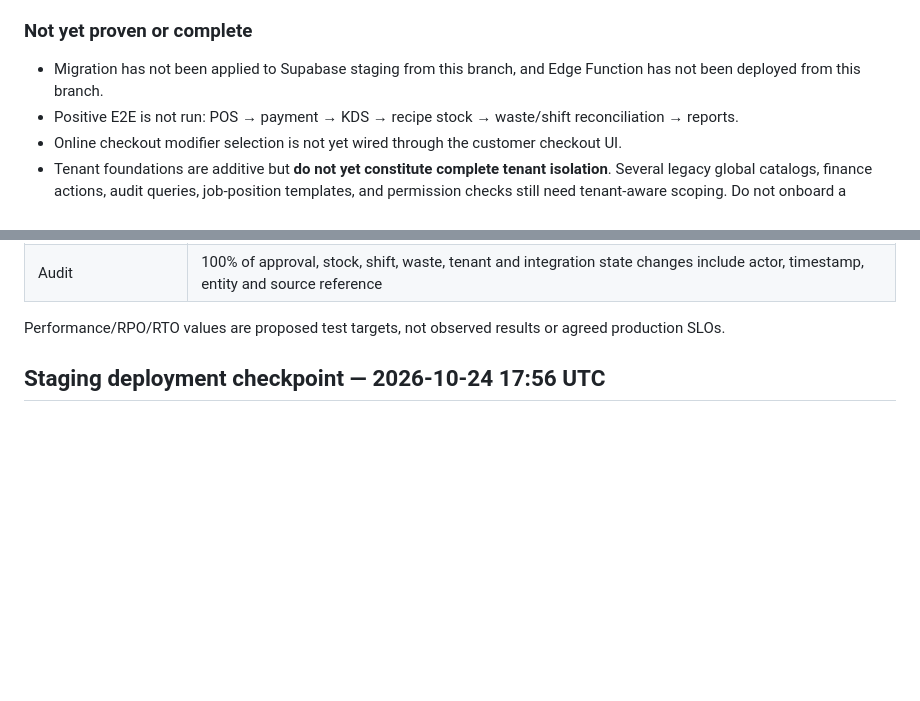
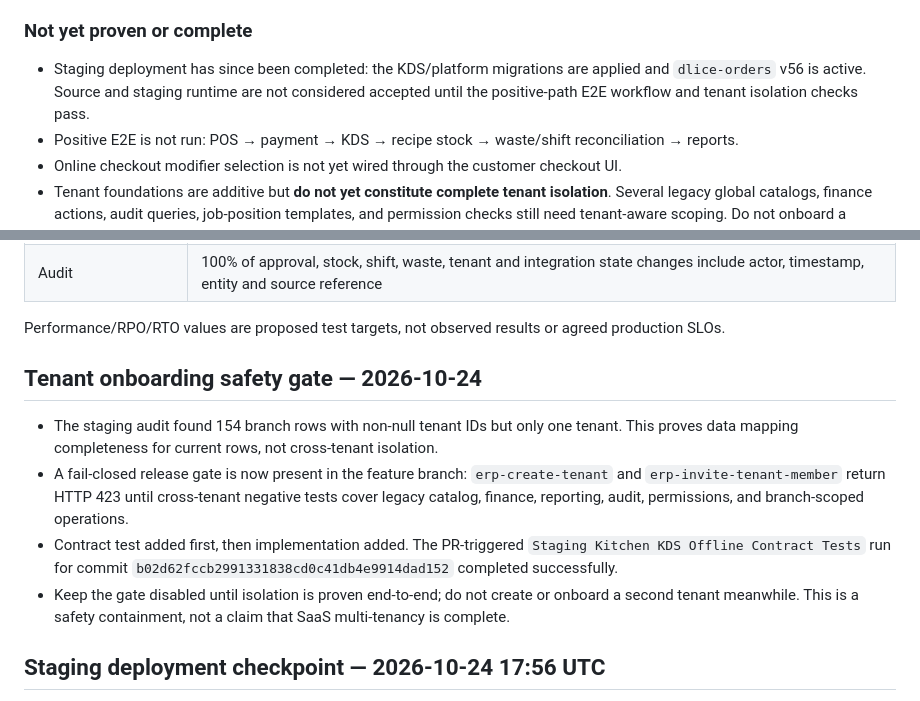
Before and after one commit to dlice8888/dlice-landing-page, a Markdown page: docs/FNB_OS_SUPERPOWERS_EXECUTION_2026-10-24.md, 2 parts joined by grey strips. Drawn GitHub-style; blank space fills up the shorter version.

Commit message:
docs: record tenant onboarding safety gate and staging acceptance state

```diff
--- a/docs/FNB_OS_SUPERPOWERS_EXECUTION_2026-10-24.md
+++ b/docs/FNB_OS_SUPERPOWERS_EXECUTION_2026-10-24.md
@@ -19,7 +19,7 @@
 - Static contract tests for schema/API/UI and a PR-triggered workflow.
 
 ### Not yet proven or complete
-- Migration has not been applied to Supabase staging from this branch, and Edge Function has not been deployed from this branch.
+- Staging deployment has since been completed: the KDS/platform migrations are applied and `dlice-orders` v56 is active. Source and staging runtime are not considered accepted until the positive-path E2E workflow and tenant isolation checks pass.
 - Positive E2E is not run: POS → payment → KDS → recipe stock → waste/shift reconciliation → reports.
 - Online checkout modifier selection is not yet wired through the customer checkout UI.
 - Tenant foundations are additive but **do not yet constitute complete tenant isolation**. Several legacy global catalogs, finance actions, audit queries, job-position templates, and permission checks still need tenant-aware scoping. Do not onboard a second live tenant until the isolation suite is implemented and accepted.
@@ -46,6 +46,13 @@
 | Audit | 100% of approval, stock, shift, waste, tenant and integration state changes include actor, timestamp, entity and source reference |
 
 Performance/RPO/RTO values are proposed test targets, not observed results or agreed production SLOs.
+
+## Tenant onboarding safety gate — 2026-10-24
+
+- The staging audit found 154 branch rows with non-null tenant IDs but only one tenant. This proves data mapping completeness for current rows, not cross-tenant isolation.
+- A fail-closed release gate is now present in the feature branch: `erp-create-tenant` and `erp-invite-tenant-member` return HTTP 423 until cross-tenant negative tests cover legacy catalog, finance, reporting, audit, permissions, and branch-scoped operations.
+- Contract test added first, then implementation added. The PR-triggered `Staging Kitchen KDS Offline Contract Tests` run for commit `b02d62fccb2991331838cd0c41db4e9914dad152` completed successfully.
+- Keep the gate disabled until isolation is proven end-to-end; do not create or onboard a second tenant meanwhile. This is a safety containment, not a claim that SaaS multi-tenancy is complete.
 
 ## Staging deployment checkpoint — 2026-10-24 17:56 UTC
 
```
